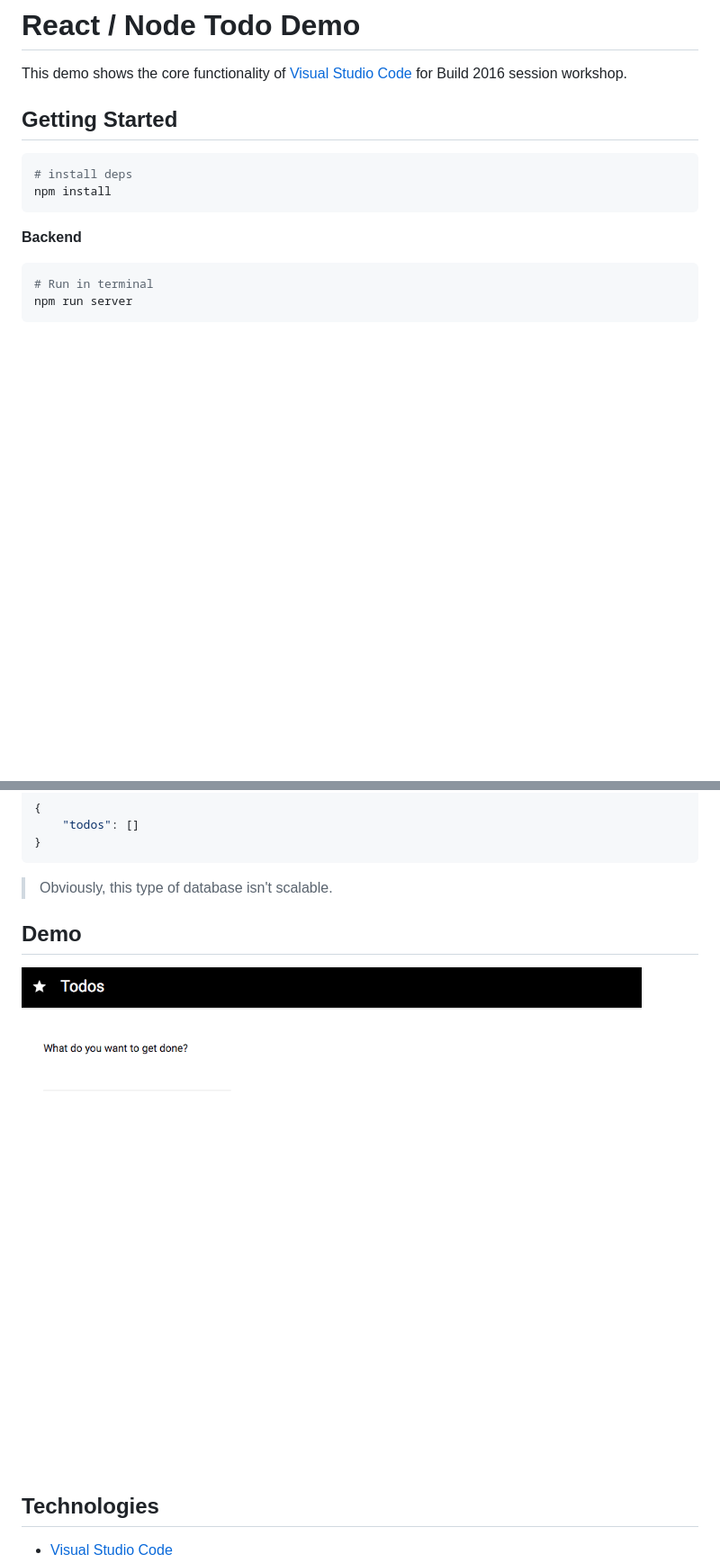
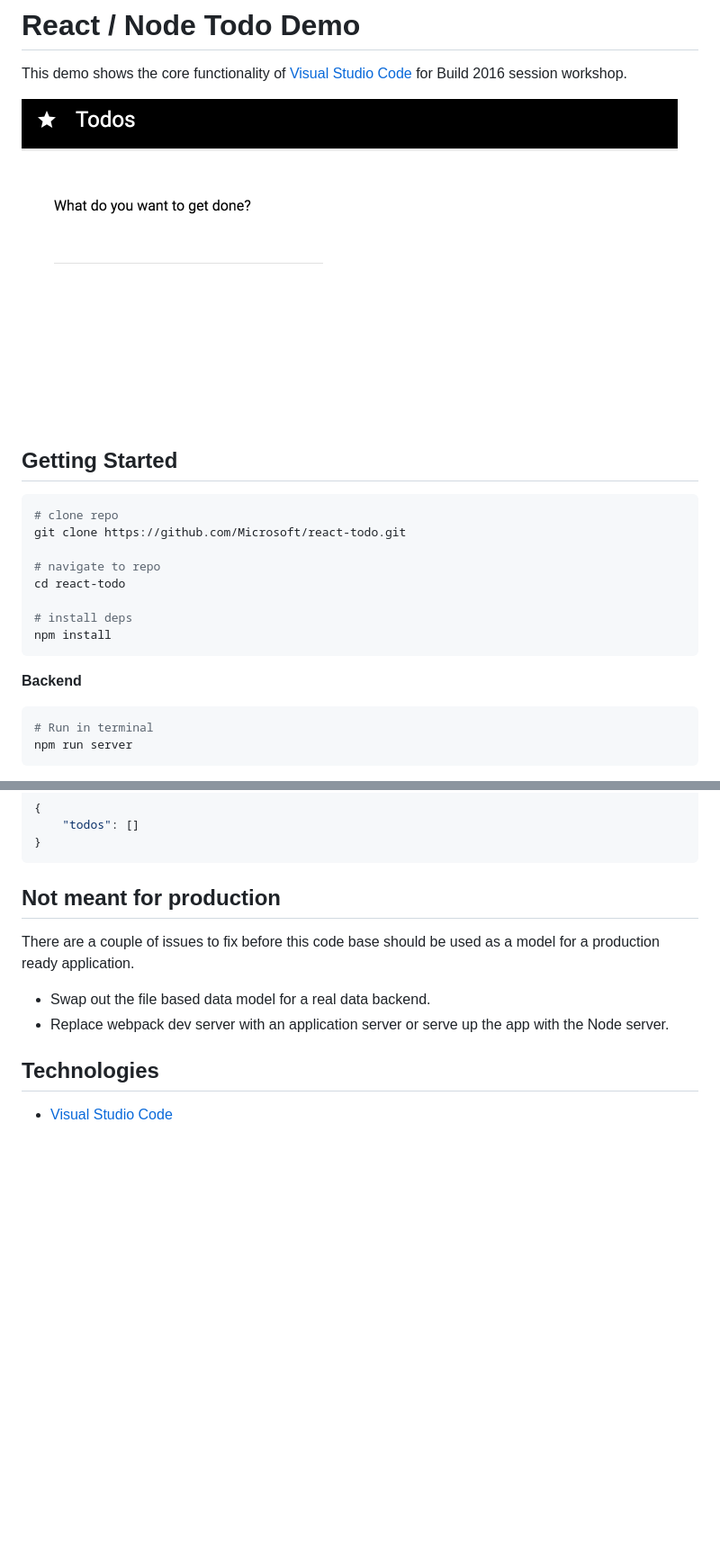
Before and after one commit to microsoft/vscode-react-sample, a Markdown page: README.md, 2 parts joined by grey strips. Shown: that part at 90% size. Drawn GitHub-style; pictures changed too: media/todo_demo.gif; blank space fills up the shorter version.

Commit message:
Final touches on README

````diff
--- a/README.md
+++ b/README.md
@@ -3,9 +3,17 @@
 This demo shows the core functionality of [Visual Studio Code](https://code.visualstudio.com)
 for Build 2016 session workshop.
 
+![todo demo](/media/todo_demo.gif)
+
 ## Getting Started
 
 ```bash
+# clone repo
+git clone https://github.com/Microsoft/react-todo.git
+
+# navigate to repo
+cd react-todo
+
 # install deps
 npm install
 ```
@@ -41,11 +49,13 @@ server. This will become more robust overtime.
 }
 ```
 
-> Obviously, this type of database isn't scalable.
+## Not meant for production
 
-## Demo
+There are a couple of issues to fix before this code base should
+be used as a model for a production ready application.
 
-![todo demo](/media/todo_demo.gif)
+* Swap out the file based data model for a real data backend.
+* Replace webpack dev server with an application server or serve up the app with the Node server.
 
 ## Technologies
 
````
Also changed, not shown: 2 other files.
